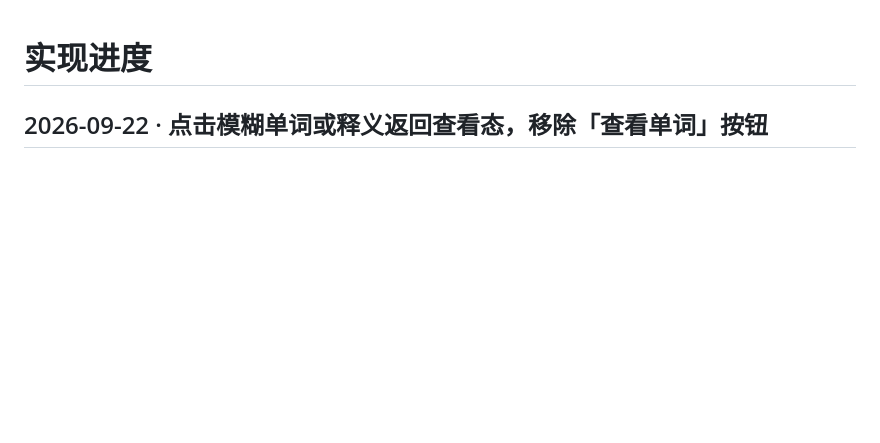
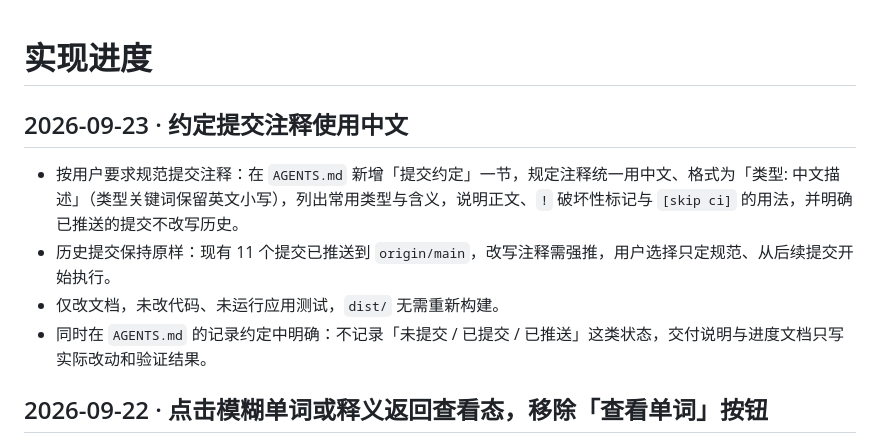
Before and after one commit to ClausLiang/shiyu, a Markdown page: docs/PROGRESS.md, the part around the change. Rendered like a GitHub page; blank space fills up the shorter version.

```diff
--- a/docs/PROGRESS.md
+++ b/docs/PROGRESS.md
@@ -1,4 +1,11 @@
 # 实现进度
+
+## 2026-09-23 · 约定提交注释使用中文
+
+- 按用户要求规范提交注释：在 `AGENTS.md` 新增「提交约定」一节，规定注释统一用中文、格式为「类型: 中文描述」（类型关键词保留英文小写），列出常用类型与含义，说明正文、`!` 破坏性标记与 `[skip ci]` 的用法，并明确已推送的提交不改写历史。
+- 历史提交保持原样：现有 11 个提交已推送到 `origin/main`，改写注释需强推，用户选择只定规范、从后续提交开始执行。
+- 仅改文档，未改代码、未运行应用测试，`dist/` 无需重新构建。
+- 同时在 `AGENTS.md` 的记录约定中明确：不记录「未提交 / 已提交 / 已推送」这类状态，交付说明与进度文档只写实际改动和验证结果。
 
 ## 2026-09-22 · 点击模糊单词或释义返回查看态，移除「查看单词」按钮
 
```
Also changed, not shown: AGENTS.md (+11 -0 lines).
